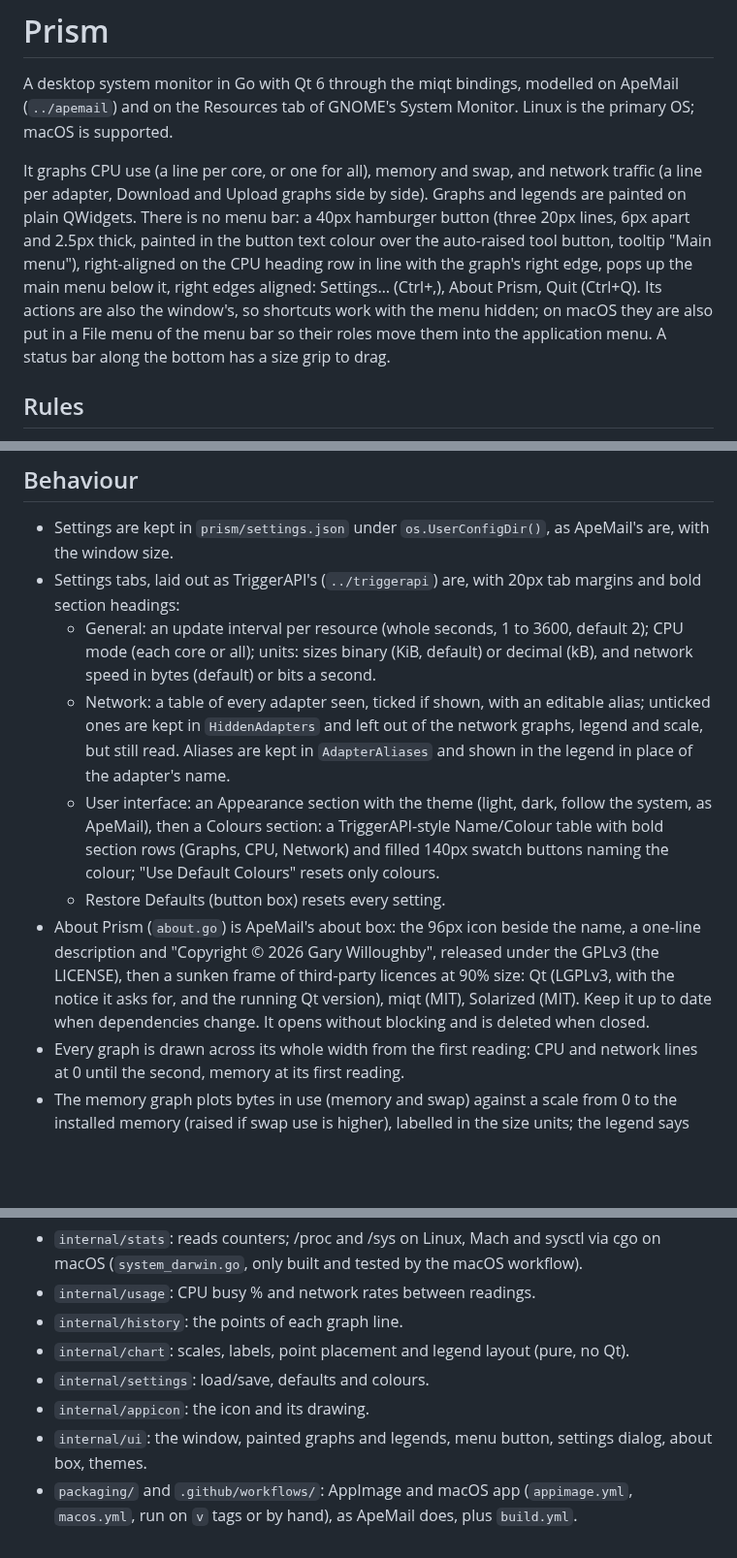
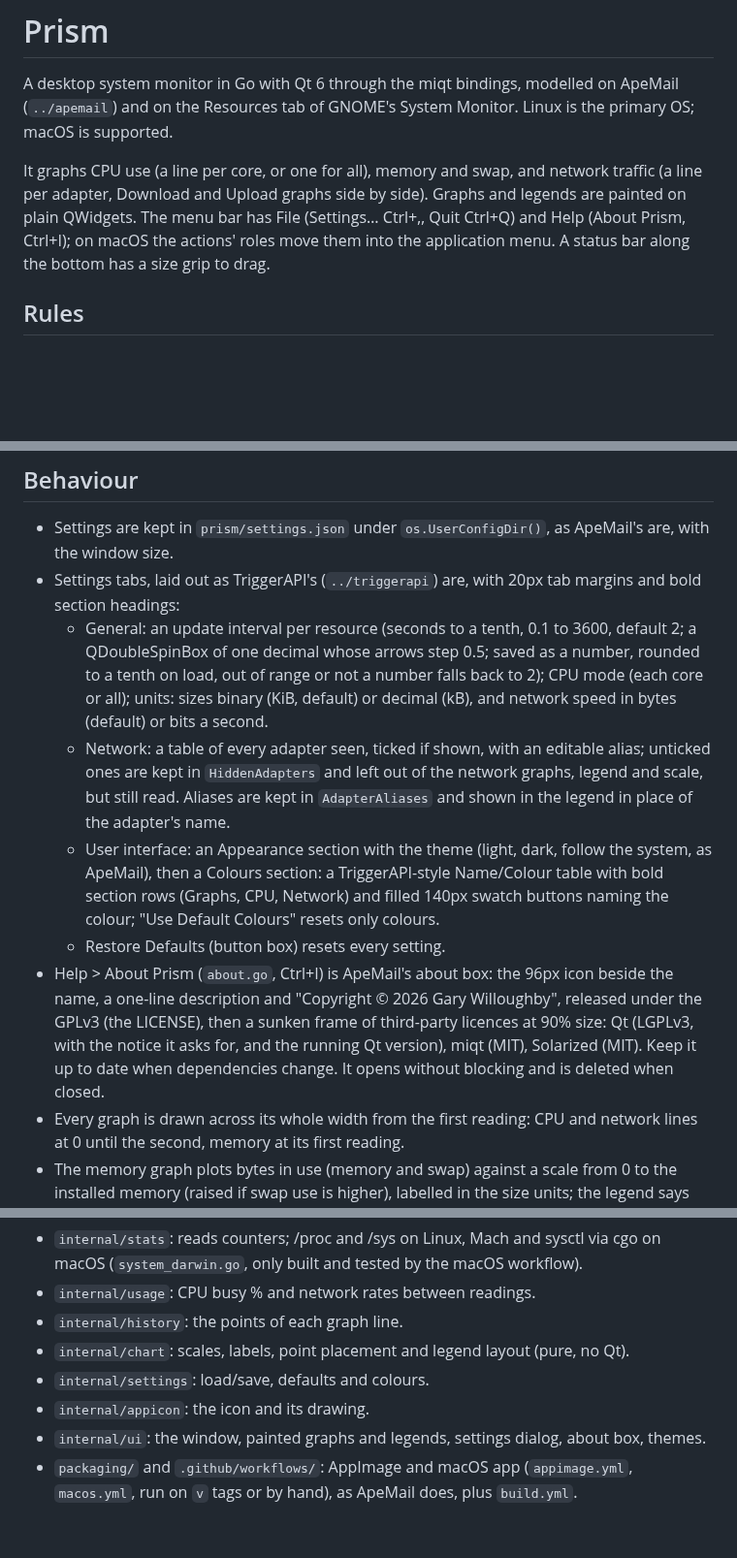
Before and after one commit to nomad-software/prism, a Markdown page: CLAUDE.md, 3 parts joined by grey strips. Shown at 97% size. Drawn GitHub-style; blank space fills up the shorter version.

```diff
--- a/CLAUDE.md
+++ b/CLAUDE.md
@@ -2,7 +2,7 @@
 
 A desktop system monitor in Go with Qt 6 through the miqt bindings, modelled on ApeMail (`../apemail`) and on the Resources tab of GNOME's System Monitor. Linux is the primary OS; macOS is supported.
 
-It graphs CPU use (a line per core, or one for all), memory and swap, and network traffic (a line per adapter, Download and Upload graphs side by side). Graphs and legends are painted on plain QWidgets. There is no menu bar: a 40px hamburger button (three 20px lines, 6px apart and 2.5px thick, painted in the button text colour over the auto-raised tool button, tooltip "Main menu"), right-aligned on the CPU heading row in line with the graph's right edge, pops up the main menu below it, right edges aligned: Settings… (Ctrl+,), About Prism, Quit (Ctrl+Q). Its actions are also the window's, so shortcuts work with the menu hidden; on macOS they are also put in a File menu of the menu bar so their roles move them into the application menu. A status bar along the bottom has a size grip to drag.
+It graphs CPU use (a line per core, or one for all), memory and swap, and network traffic (a line per adapter, Download and Upload graphs side by side). Graphs and legends are painted on plain QWidgets. The menu bar has File (Settings… Ctrl+,, Quit Ctrl+Q) and Help (About Prism, Ctrl+I); on macOS the actions' roles move them into the application menu. A status bar along the bottom has a size grip to drag.
 
 ## Rules
 
@@ -23,11 +23,11 @@ It graphs CPU use (a line per core, or one for all), memory and swap, and networ
 
 * Settings are kept in `prism/settings.json` under `os.UserConfigDir()`, as ApeMail's are, with the window size.
 * Settings tabs, laid out as TriggerAPI's (`../triggerapi`) are, with 20px tab margins and bold section headings:
-    * General: an update interval per resource (whole seconds, 1 to 3600, default 2); CPU mode (each core or all); units: sizes binary (KiB, default) or decimal (kB), and network speed in bytes (default) or bits a second.
+    * General: an update interval per resource (seconds to a tenth, 0.1 to 3600, default 2; a QDoubleSpinBox of one decimal whose arrows step 0.5; saved as a number, rounded to a tenth on load, out of range or not a number falls back to 2); CPU mode (each core or all); units: sizes binary (KiB, default) or decimal (kB), and network speed in bytes (default) or bits a second.
     * Network: a table of every adapter seen, ticked if shown, with an editable alias; unticked ones are kept in `HiddenAdapters` and left out of the network graphs, legend and scale, but still read. Aliases are kept in `AdapterAliases` and shown in the legend in place of the adapter's name.
     * User interface: an Appearance section with the theme (light, dark, follow the system, as ApeMail), then a Colours section: a TriggerAPI-style Name/Colour table with bold section rows (Graphs, CPU, Network) and filled 140px swatch buttons naming the colour; "Use Default Colours" resets only colours.
     * Restore Defaults (button box) resets every setting.
-* About Prism (`about.go`) is ApeMail's about box: the 96px icon beside the name, a one-line description and "Copyright © 2026 Gary Willoughby", released under the GPLv3 (the LICENSE), then a sunken frame of third-party licences at 90% size: Qt (LGPLv3, with the notice it asks for, and the running Qt version), miqt (MIT), Solarized (MIT). Keep it up to date when dependencies change. It opens without blocking and is deleted when closed.
+* Help > About Prism (`about.go`, Ctrl+I) is ApeMail's about box: the 96px icon beside the name, a one-line description and "Copyright © 2026 Gary Willoughby", released under the GPLv3 (the LICENSE), then a sunken frame of third-party licences at 90% size: Qt (LGPLv3, with the notice it asks for, and the running Qt version), miqt (MIT), Solarized (MIT). Keep it up to date when dependencies change. It opens without blocking and is deleted when closed.
 * Every graph is drawn across its whole width from the first reading: CPU and network lines at 0 until the second, memory at its first reading.
 * The memory graph plots bytes in use (memory and swap) against a scale from 0 to the installed memory (raised if swap use is higher), labelled in the size units; the legend says "4.0 GiB (25.0%)", without the total.
 * Default colours are Solarized's eight accents (blue, orange, cyan, magenta, green, violet, yellow, red), readable on light and dark, on a grid of Ambiance warm grey #aea79f at 40%: all cores blue, memory blue, swap red; cores take green, orange, cyan, magenta, yellow, violet, blue, red; adapters take blue, yellow, magenta, cyan, orange, violet, green, red. These are the user's own choices. Beyond eight, variants turn the hue 10° more each round, alternating direction, adjusted to at least 2.2:1 contrast on #ffffff and #1e1e1e. The Colours table lists every core the CPU reading found (no cap). Saved colours of cores beyond those listed are kept, as unlisted adapters' are.
@@ -45,5 +45,5 @@ It graphs CPU use (a line per core, or one for all), memory and swap, and networ
 * `internal/chart`: scales, labels, point placement and legend layout (pure, no Qt).
 * `internal/settings`: load/save, defaults and colours.
 * `internal/appicon`: the icon and its drawing.
-* `internal/ui`: the window, painted graphs and legends, menu button, settings dialog, about box, themes.
+* `internal/ui`: the window, painted graphs and legends, settings dialog, about box, themes.
 * `packaging/` and `.github/workflows/`: AppImage and macOS app (`appimage.yml`, `macos.yml`, run on `v` tags or by hand), as ApeMail does, plus `build.yml`.
```
Also changed, not shown: README.md (+8 -9 lines), docs/screenshot.png, 9 other files.
